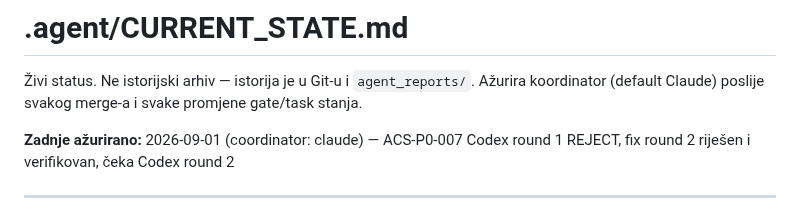
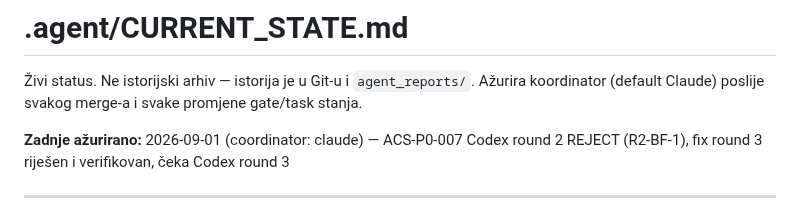
Before and after one commit to Rade69/AI-Campaing-Studio, a Markdown page: .agent/CURRENT_STATE.md, the part around one of its changes. Rendered like a GitHub page.

Commit message:
CURRENT_STATE: ACS-P0-007 Codex round 2 REJECT (R2-BF-1) resolved, awaiting round 3
Co-Authored-By: Claude Sonnet 5 <noreply@anthropic.com>

```diff
--- a/.agent/CURRENT_STATE.md
+++ b/.agent/CURRENT_STATE.md
@@ -3,7 +3,7 @@
 Živi status. Ne istorijski arhiv — istorija je u Git-u i `agent_reports/`.
 Ažurira koordinator (default Claude) poslije svakog merge-a i svake promjene gate/task stanja.
 
-**Zadnje ažurirano:** 2026-09-01 (coordinator: claude) — ACS-P0-007 Codex round 1 REJECT, fix round 2 riješen i verifikovan, čeka Codex round 2
+**Zadnje ažurirano:** 2026-09-01 (coordinator: claude) — ACS-P0-007 Codex round 2 REJECT (R2-BF-1), fix round 3 riješen i verifikovan, čeka Codex round 3
 
 ---
 
```
Also changed, not shown: other parts of .agent/CURRENT_STATE.md (+1 -1 lines).
